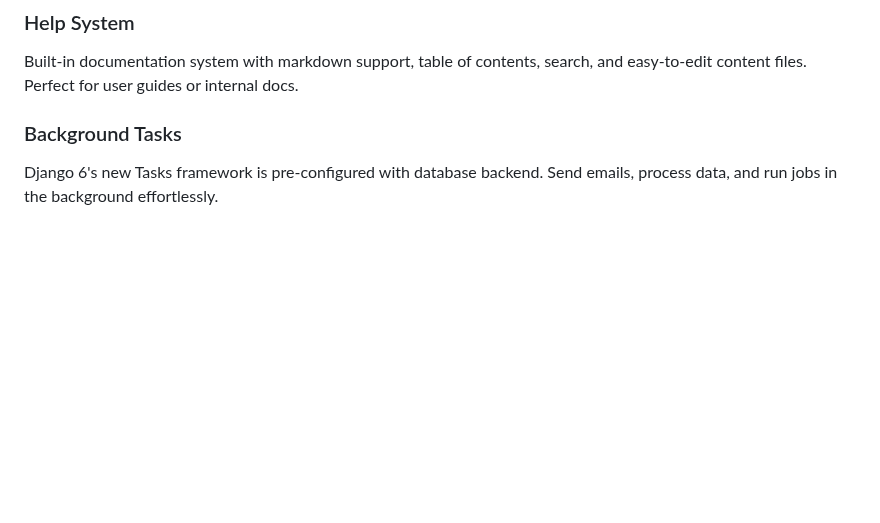
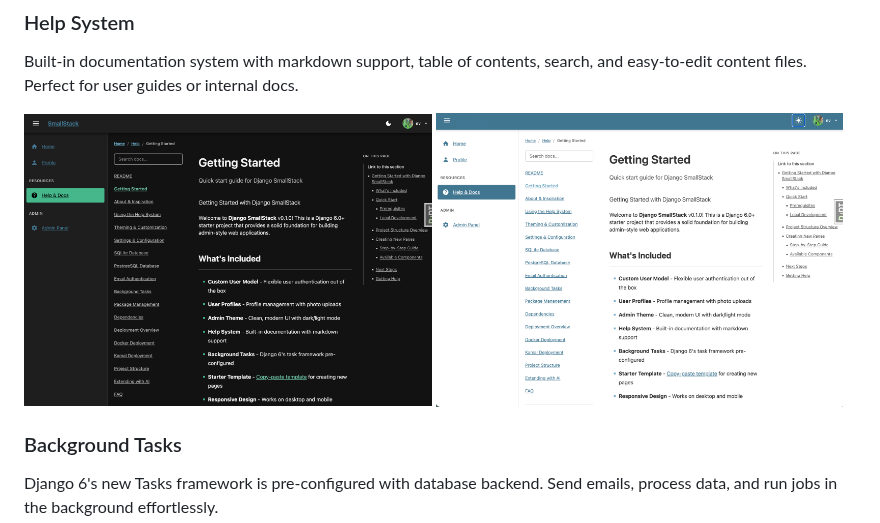
Before and after one commit to emichaud/django-smallstack, a Markdown page: README.md, the part around one of its changes. Rendered like a GitHub page; pictures changed too: docs/images/smallstack-docs-light.png (added), docs/images/smallstack-docs.png (added); blank space fills up the shorter version.

Commit message:
Add screenshots to README for better branding
- Homepage screenshot showing dark theme
- Profile editor with photo upload UI
- Help system in both dark and light modes

🤖 Generated with [Claude Code](https://claude.com/claude-code)

Co-Authored-By: Claude Opus 4.5 <noreply@anthropic.com>

```diff
--- a/README.md
+++ b/README.md
@@ -12,5 +16,10 @@ Complete user profile management with photo uploads, cover images, bio, location
 ### Help System
 Built-in documentation system with markdown support, table of contents, search, and easy-to-edit content files. Perfect for user guides or internal docs.
+
+<p>
+  <img src="docs/images/smallstack-docs.png" alt="Help System Dark Mode" width="49%">
+  <img src="docs/images/smallstack-docs-light.png" alt="Help System Light Mode" width="49%">
+</p>
 
 ### Background Tasks
 Django 6's new Tasks framework is pre-configured with database backend. Send emails, process data, and run jobs in the background effortlessly.
```
Also changed, not shown: other parts of README.md (+4 -0 lines), docs/images/smallstack-edit-profile.png (added), docs/images/smallstack-home.png (added).
